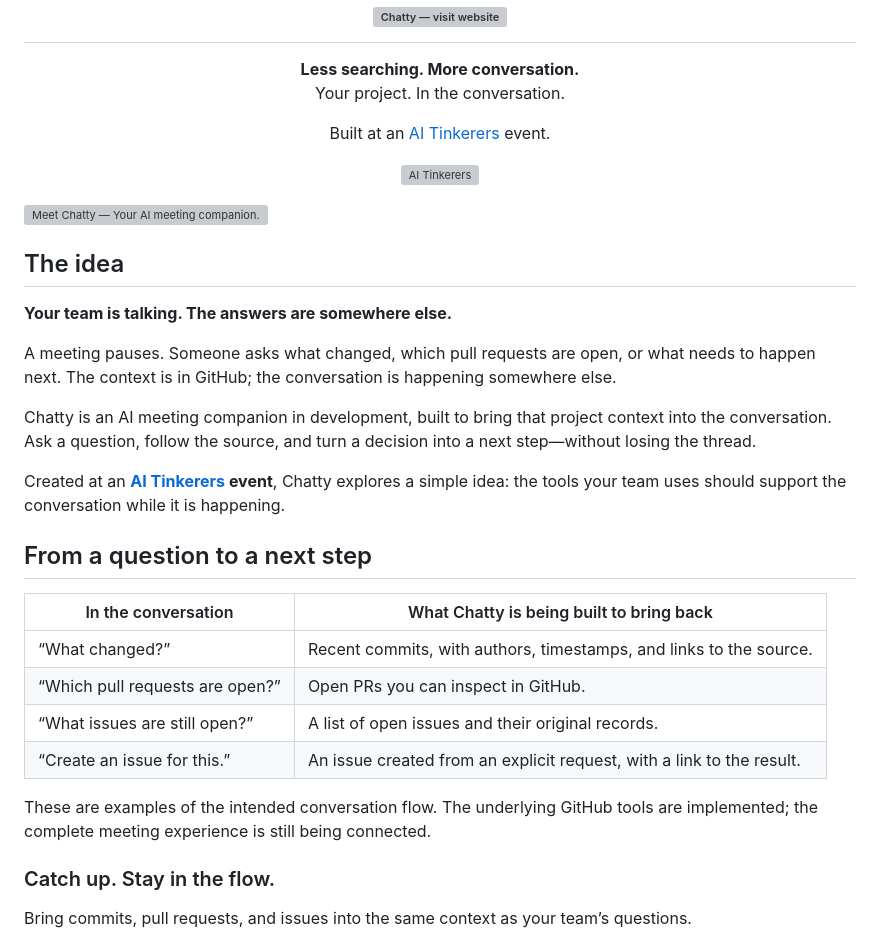
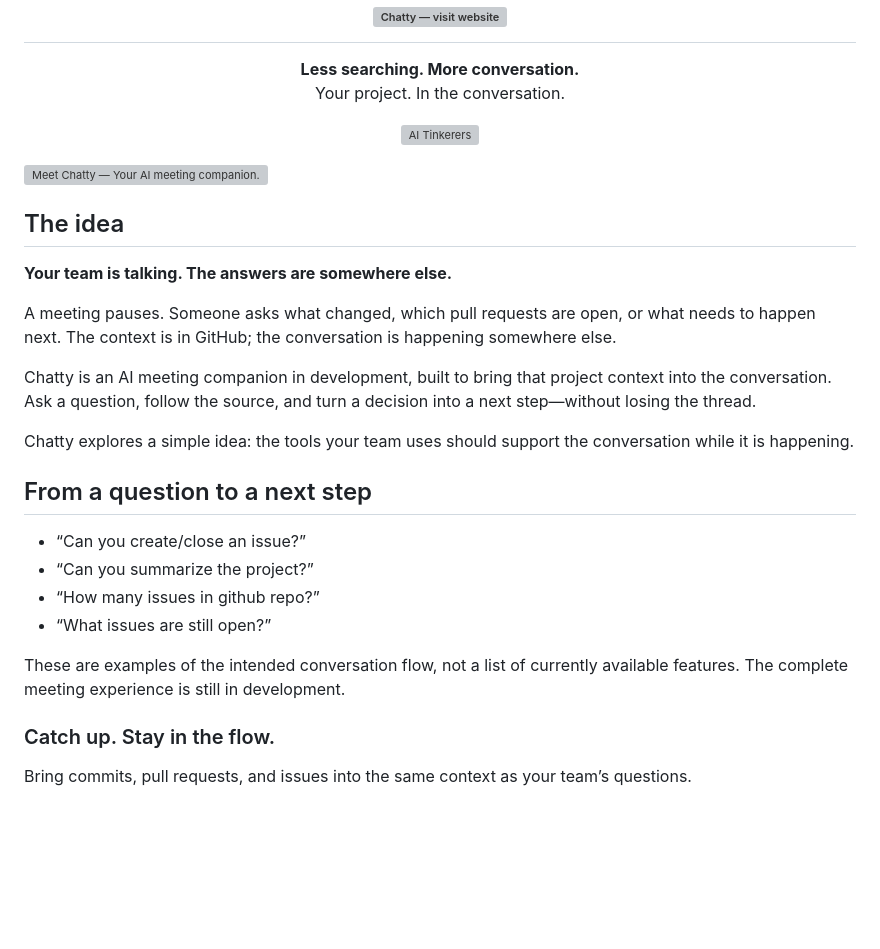
Before and after one commit to vaishnavJa/Chatty, a Markdown page: README.md, the part around the change. Drawn GitHub-style; blank space fills up the shorter version; grey boxes are pictures that could not be loaded.

Commit message:
docs(readme): update conversation examples and remove event wording

```diff
--- a/README.md
+++ b/README.md
@@ -7,10 +7,6 @@
 <p align="center">
   <strong>Less searching. More conversation.</strong><br>
   Your project. In the conversation.
-</p>
-
-<p align="center">
-  Built at an <a href="https://aitinkerers.org/">AI Tinkerers</a> event.
 </p>
 
 <p align="center">
@@ -29,18 +25,16 @@ A meeting pauses. Someone asks what changed, which pull requests are open, or wh
 
 Chatty is an AI meeting companion in development, built to bring that project context into the conversation. Ask a question, follow the source, and turn a decision into a next step—without losing the thread.
 
-Created at an **[AI Tinkerers](https://aitinkerers.org/) event**, Chatty explores a simple idea: the tools your team uses should support the conversation while it is happening.
+Chatty explores a simple idea: the tools your team uses should support the conversation while it is happening.
 
 ## From a question to a next step
 
-| In the conversation | What Chatty is being built to bring back |
-| --- | --- |
-| “What changed?” | Recent commits, with authors, timestamps, and links to the source. |
-| “Which pull requests are open?” | Open PRs you can inspect in GitHub. |
-| “What issues are still open?” | A list of open issues and their original records. |
-| “Create an issue for this.” | An issue created from an explicit request, with a link to the result. |
+- “Can you create/close an issue?”
+- “Can you summarize the project?”
+- “How many issues in github repo?”
+- “What issues are still open?”
 
-These are examples of the intended conversation flow. The underlying GitHub tools are implemented; the complete meeting experience is still being connected.
+These are examples of the intended conversation flow, not a list of currently available features. The complete meeting experience is still in development.
 
 ### Catch up. Stay in the flow.
 
```
